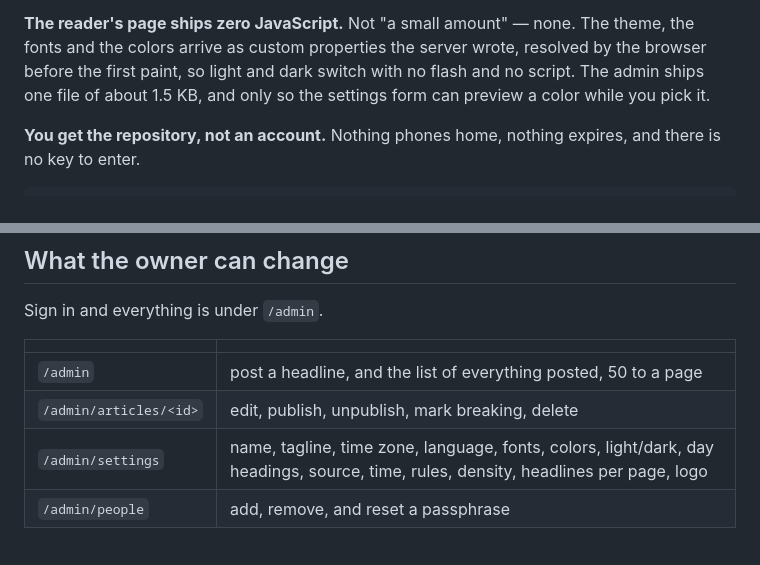
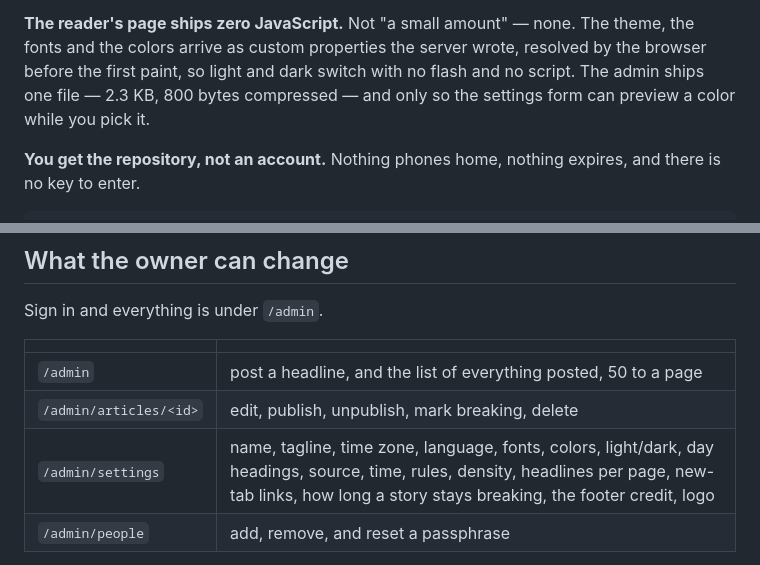
Before and after one commit to Atelier-Dakroub/whispers, a Markdown page: README.md, 2 parts joined by grey strips. Rendered like a GitHub page.

```diff
--- a/README.md
+++ b/README.md
@@ -12,8 +12,9 @@ that reads the same twenty sources.
 **The reader's page ships zero JavaScript.** Not "a small amount" — none. The
 theme, the fonts and the colors arrive as custom properties the server wrote,
 resolved by the browser before the first paint, so light and dark switch with no
-flash and no script. The admin ships one file of about 1.5 KB, and only so the
-settings form can preview a color while you pick it.
+flash and no script. The admin ships one file — 2.3 KB, 800 bytes
+compressed — and only so the settings form can preview a color while you pick
+it.
 
 **You get the repository, not an account.** Nothing phones home, nothing
 expires, and there is no key to enter.
@@ -70,7 +71,7 @@ Sign in and everything is under `/admin`.
 | --- | --- |
 | `/admin` | post a headline, and the list of everything posted, 50 to a page |
 | `/admin/articles/<id>` | edit, publish, unpublish, mark breaking, delete |
-| `/admin/settings` | name, tagline, time zone, language, fonts, colors, light/dark, day headings, source, time, rules, density, headlines per page, logo |
+| `/admin/settings` | name, tagline, time zone, language, fonts, colors, light/dark, day headings, source, time, rules, density, headlines per page, new-tab links, how long a story stays breaking, the footer credit, logo |
 | `/admin/people` | add, remove, and reset a passphrase |
 
 A headline holds a headline, a link, an optional source, and a date. It is a
```
Also changed, not shown: other parts of README.md (+21 -7 lines).
